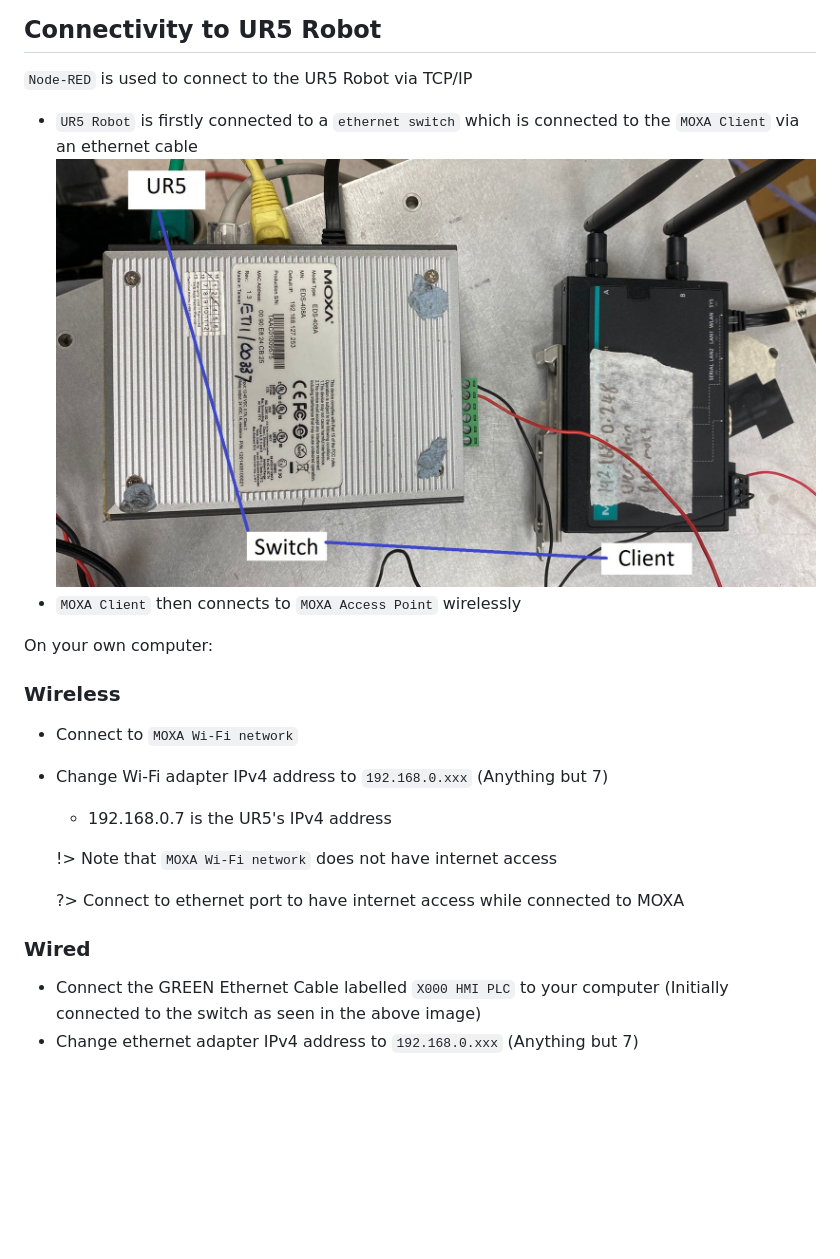
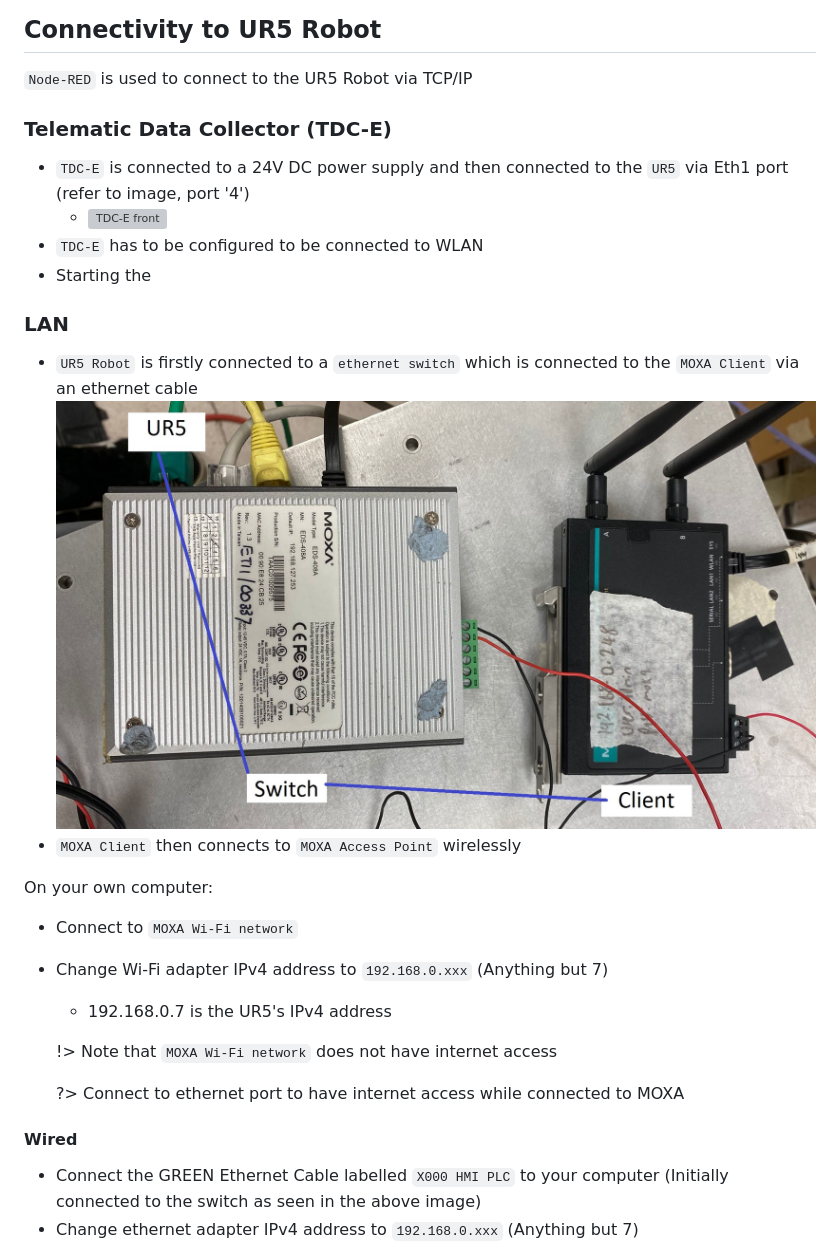
Before and after one commit to rowanchristiano/ur5docs, a Markdown page: README.md, the part around the change printed below. Drawn GitHub-style; blank space fills up the shorter version; grey boxes are pictures that could not be loaded.

Commit message:
Added TDC-E to connectivity

```diff
--- a/README.md
+++ b/README.md
@@ -17,4 +17,12 @@ and how they are implemented in the Dashboard.
 
 `Node-RED` is used to connect to the UR5 Robot via TCP/IP
 
+### Telematic Data Collector (TDC-E)
+- `TDC-E` is connected to a 24V DC power supply and then connected to the `UR5` via Eth1 port (refer to image, port '4')
+  - ![TDC-E front](/IMG/TDC-E.png 'TDC-E Front')
+- `TDC-E` has to be configured to be connected to WLAN
+- Starting the
+
+### LAN
+
 - `UR5 Robot` is firstly connected to a `ethernet switch` which is connected to the `MOXA Client` via an ethernet cable
@@ -22,8 +30,6 @@ and how they are implemented in the Dashboard.
 - `MOXA Client` then connects to `MOXA Access Point` wirelessly
 
 On your own computer:
-
-### Wireless
 
 - Connect to `MOXA Wi-Fi network`
 - Change Wi-Fi adapter IPv4 address to `192.168.0.xxx` (Anything but 7)
@@ -34,7 +40,7 @@ On your own computer:
 
   ?> Connect to ethernet port to have internet access while connected to MOXA
 
-### Wired
+#### Wired
 
 - Connect the GREEN Ethernet Cable labelled `X000 HMI PLC` to your computer \(Initially connected to the switch as seen in the above image)
 - Change ethernet adapter IPv4 address to `192.168.0.xxx` (Anything but 7)
```
Also changed, not shown: other parts of README.md (+1 -1 lines), dashboardnav.md (+1 -0 lines), img/TDC-E.png (added), 1 other file.
